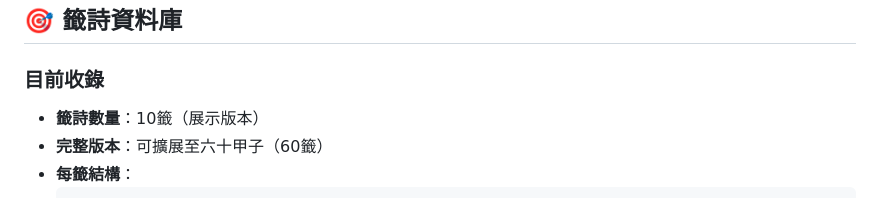
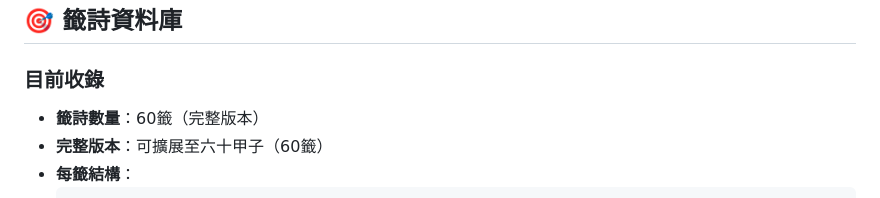
Before and after one commit to intel0620/TakeADraw, a Markdown page: README.md, the part around the change printed below. Drawn GitHub-style.

````diff
--- a/README.md
+++ b/README.md
@@ -110,7 +110,7 @@ cd 智慧靈籤問事系統
 ## 🎯 籤詩資料庫
 
 ### 目前收錄
-- **籤詩數量**：10籤（展示版本）
+- **籤詩數量**：60籤（完整版本）
 - **完整版本**：可擴展至六十甲子（60籤）
 - **每籤結構**：
   ```javascript
````
Also changed, not shown: other parts of README.md (+1 -1 lines).
